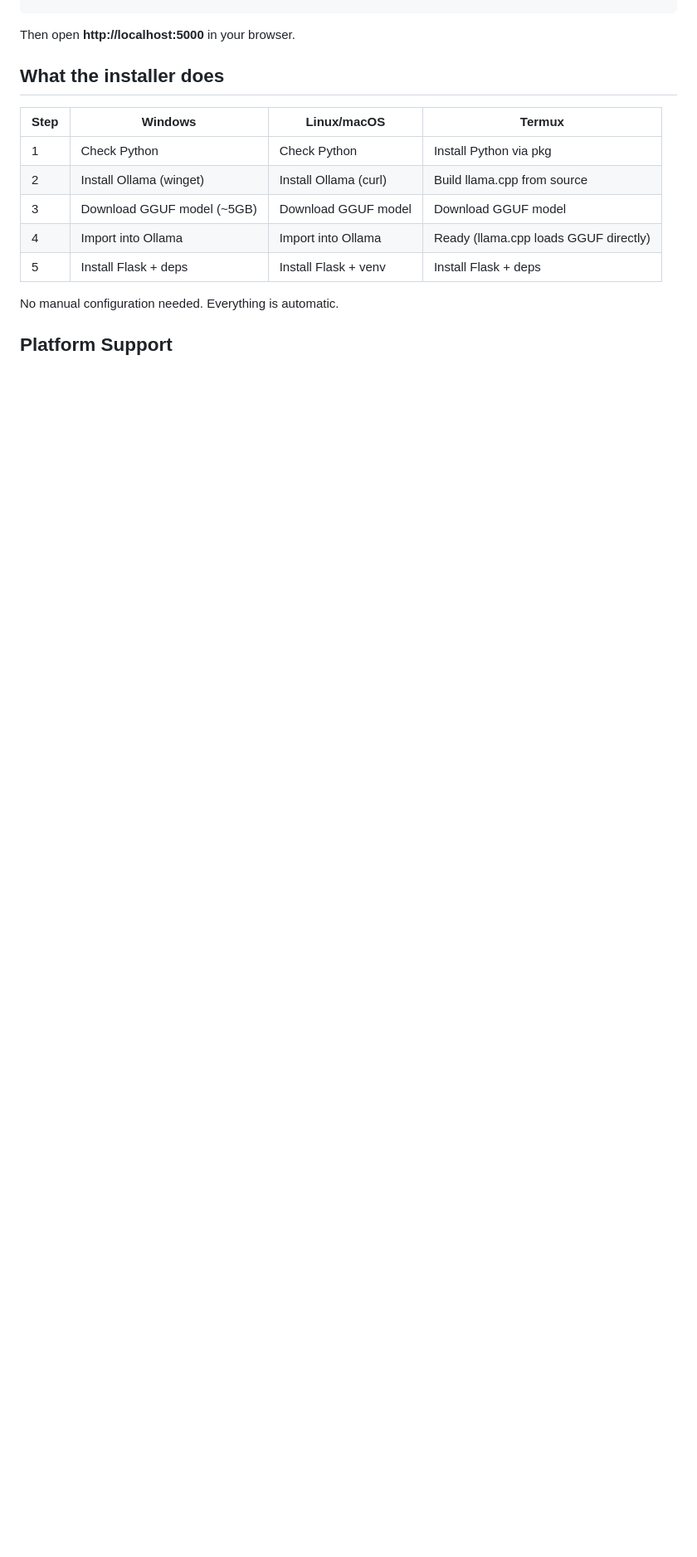
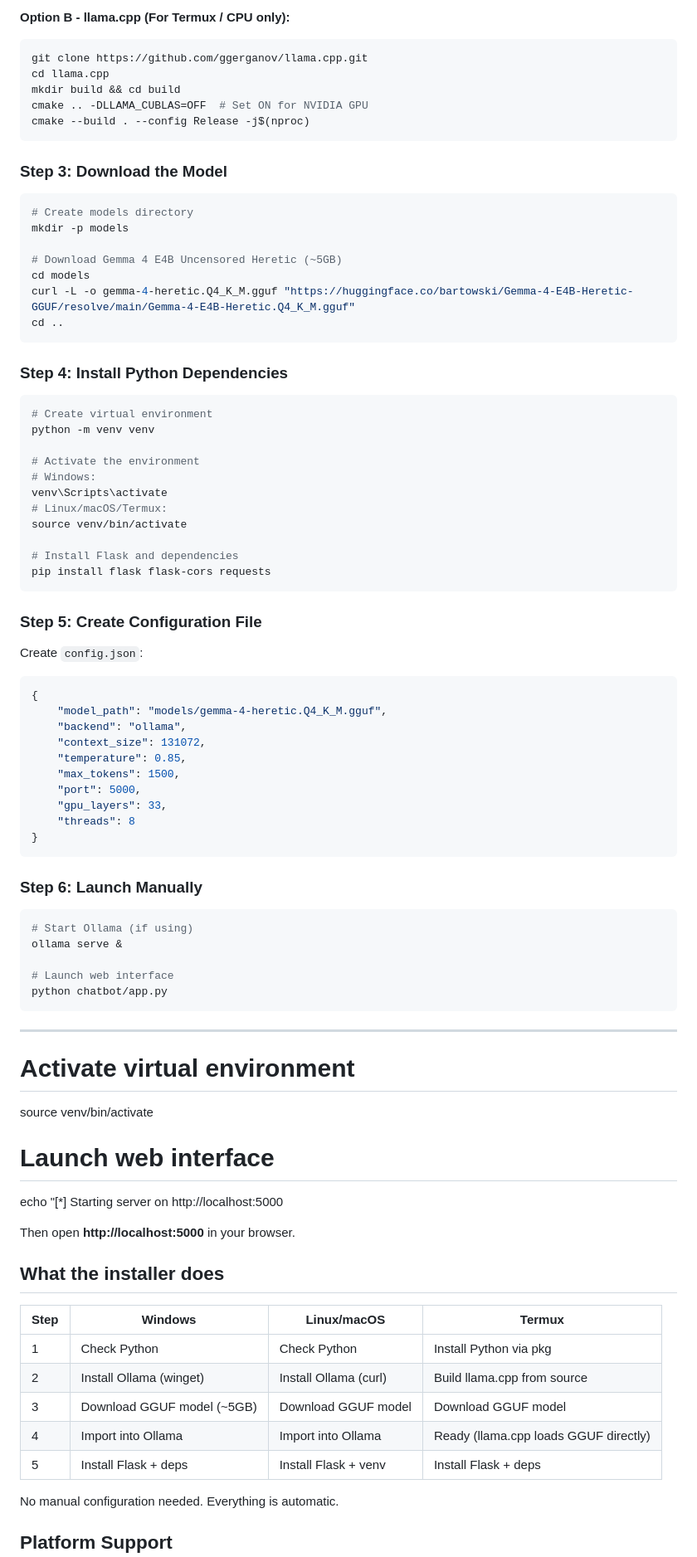
Before and after one commit to cameleonnbss/WormGPT-with-an-interface, a Markdown page: README.md, the part around one of its changes. Shown at 83% size. GitHub-like rendering; blank space fills up the shorter version.

````diff
--- a/README.md
+++ b/README.md
@@ -68,3 +135,77 @@ chmod +x install.sh start.sh
+**Option B - llama.cpp (For Termux / CPU only):**
+
+```bash
+git clone https://github.com/ggerganov/llama.cpp.git
+cd llama.cpp
+mkdir build && cd build
+cmake .. -DLLAMA_CUBLAS=OFF  # Set ON for NVIDIA GPU
+cmake --build . --config Release -j$(nproc)
+```
+
+### Step 3: Download the Model
+
+```bash
+# Create models directory
+mkdir -p models
+
+# Download Gemma 4 E4B Uncensored Heretic (~5GB)
+cd models
+curl -L -o gemma-4-heretic.Q4_K_M.gguf "https://huggingface.co/bartowski/Gemma-4-E4B-Heretic-GGUF/resolve/main/Gemma-4-E4B-Heretic.Q4_K_M.gguf"
+cd ..
+```
+
+### Step 4: Install Python Dependencies
+
+```bash
+# Create virtual environment
+python -m venv venv
+
+# Activate the environment
+# Windows:
+venv\Scripts\activate
+# Linux/macOS/Termux:
+source venv/bin/activate
+
+# Install Flask and dependencies
+pip install flask flask-cors requests
+```
+
+### Step 5: Create Configuration File
+
+Create `config.json`:
+
+```json
+{
+    "model_path": "models/gemma-4-heretic.Q4_K_M.gguf",
+    "backend": "ollama",
+    "context_size": 131072,
+    "temperature": 0.85,
+    "max_tokens": 1500,
+    "port": 5000,
+    "gpu_layers": 33,
+    "threads": 8
+}
+```
+
+### Step 6: Launch Manually
+
+```bash
+# Start Ollama (if using)
+ollama serve &
+
+# Launch web interface
+python chatbot/app.py
+```
+
+---
+
+
+
+# Activate virtual environment
+source venv/bin/activate
+
+# Launch web interface
+echo "[*] Starting server on http://localhost:5000
 
 Then open **http://localhost:5000** in your browser.
 
````
Also changed, not shown: other parts of README.md (+73 -6 lines).
